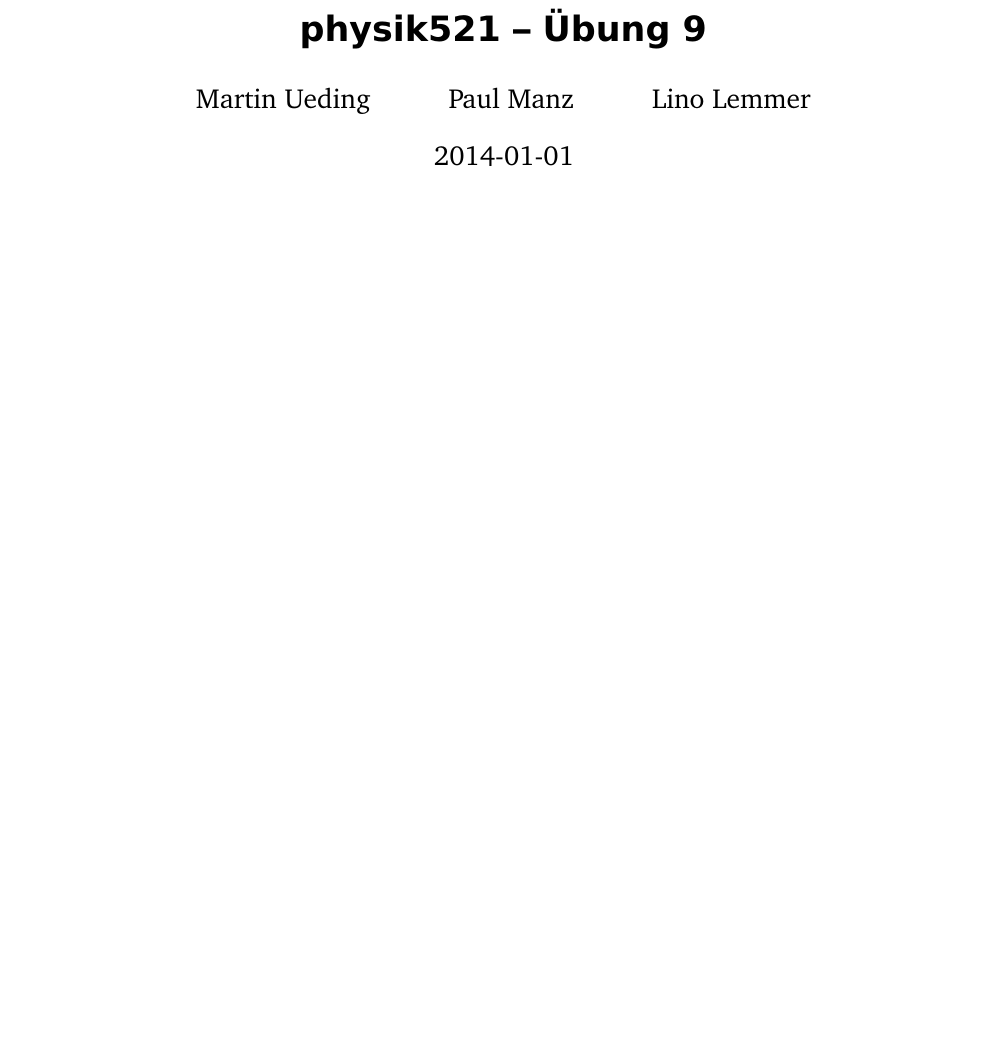
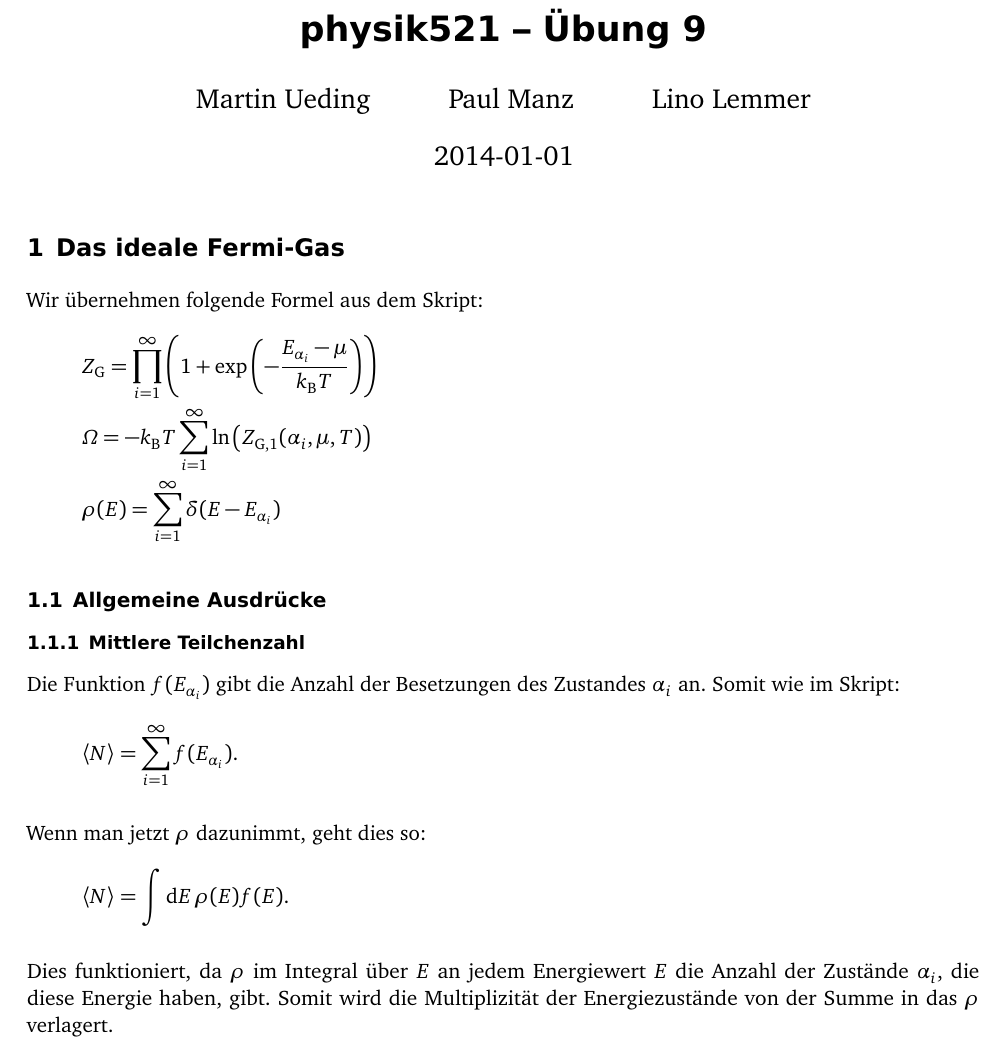
Before and after one commit to martin-ueding/physik521-Zettel, a LaTeX document (physik521-09.tex): part of the page, cut so that both start at the same text, the shorter picture padded with empty space. Compiled offline with pdfLaTeX; an older LaTeX class or package is replaced by its successor.

Commit message:
1.1.1 fertig

```diff
--- a/physik521-09.tex
+++ b/physik521-09.tex
@@ -19,9 +19,38 @@
 
 \maketitle
 
-%\newpage
-%\tableofcontents
-%\newpage
+\section{Das ideale Fermi-Gas}
+
+\newcommand\kB{k_\text B}
+\newcommand\ZG{Z_\text G}
+\newcommand\ZGe{Z_{\text G, 1}}
+\newcommand\Eai{E_{\alpha_i}}
+\newcommand\isum{\sum_{i=1}^\infty }
+
+Wir übernehmen folgende Formel aus dem Skript:
+\begin{gather*}
+    \ZG = \prod_{i=1}^\infty \del{1 + \exp\del{- \frac{\Eai - \mu}{\kB T}}} \\
+    \Omega = - \kB T \isum \ln \del{\ZGe(\alpha_i, \mu, T)} \\
+    \rho(E) = \isum \delta(E - \Eai)
+\end{gather*}
+
+\subsection{Allgemeine Ausdrücke}
+
+\subsubsection{Mittlere Teilchenzahl}
+
+Die Funktion $f(\Eai)$ gibt die Anzahl der Besetzungen des Zustandes $\alpha_i$ an. Somit wie im Skript:
+\[
+    \bracket N = \isum f(\Eai).
+\]
+
+Wenn man jetzt $\rho$ dazunimmt, geht dies so:
+\[
+    \bracket N = \int \dif E \, \rho(E) f(E).
+\]
+
+Dies funktioniert, da $\rho$ im Integral über $E$ an jedem Energiewert $E$ die
+Anzahl der Zustände $\alpha_i$, die diese Energie haben, gibt. Somit wird die
+Multiplizität der Energiezustände von der Summe in das $\rho$ verlagert.
 
 \IfFileExists{\bibliographyfile}{
     \printbibliography
```
Also changed, not shown: 1 other file.
